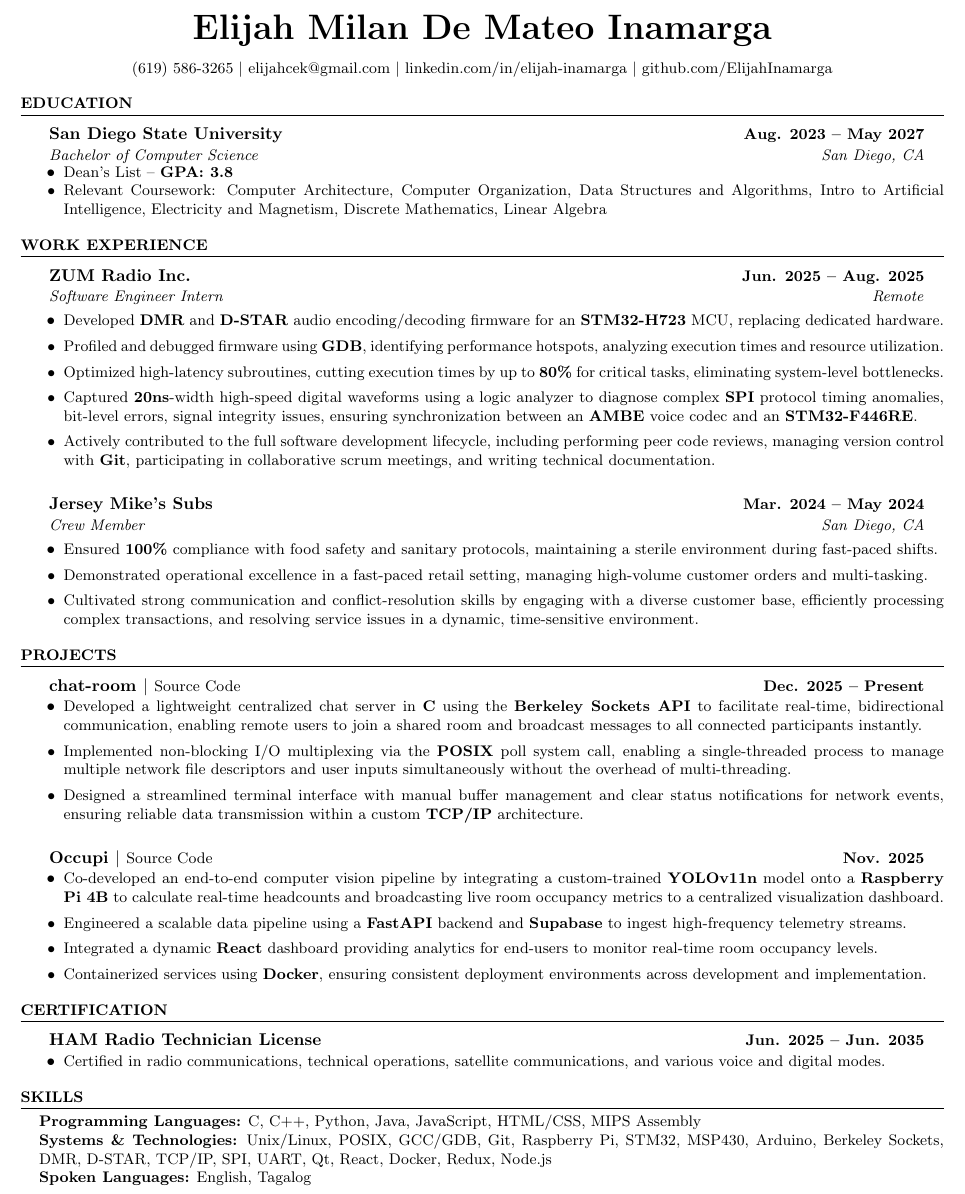
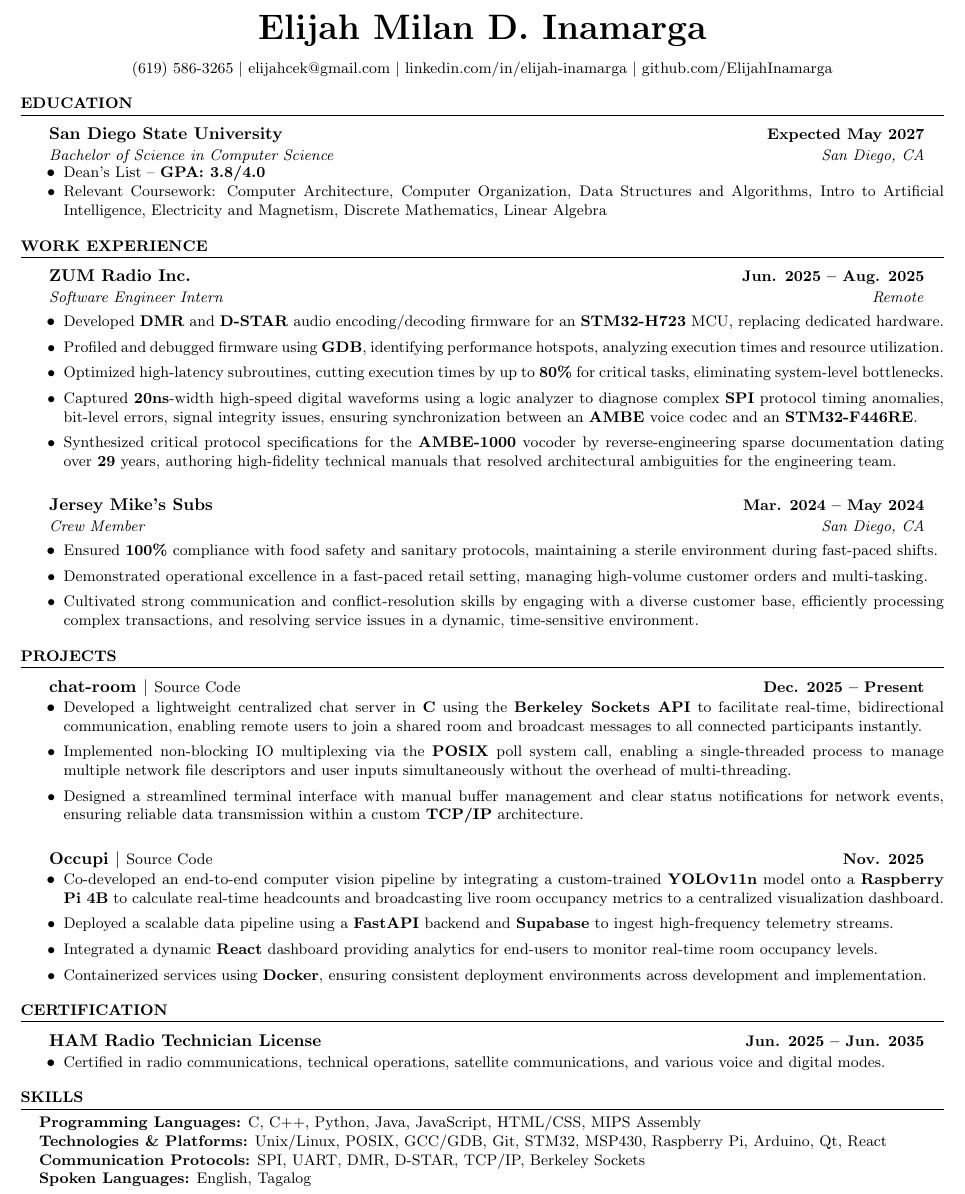
Before and after one commit to ElijahInamarga/resume, a LaTeX CV (resume.tex): part of the page, cut so that both start at the same text. Compiled offline with pdfLaTeX.

Commit message:
Update resume formatting and content details

```diff
--- a/resume.tex
+++ b/resume.tex
@@ -33,7 +33,7 @@
 
 % --- HEADING ---
 \begin{center}
-    {\huge \textbf{Elijah Milan De Mateo Inamarga}} \\ \vspace{9pt}
+    {\huge \textbf{Elijah Milan D. Inamarga}} \\ \vspace{9pt}
     \small (619) 586-3265 $|$
     \href{mailto:elijahcek@gmail.com}{elijahcek@gmail.com} $|$
     \href{https://www.linkedin.com/in/elijah-inamarga/}{linkedin.com/in/elijah-inamarga} $|$
@@ -44,10 +44,10 @@
 \section{Education}
 \begin{itemize}[leftmargin=0.15in, label={}]
     \resumeHeading
-      {San Diego State University}{\textbf{Aug. 2023 -- May 2027}}
-      {Bachelor of Computer Science}{San Diego, CA}
+      {San Diego State University}{\textbf{Expected May 2027}}
+      {Bachelor of Science in Computer Science}{San Diego, CA}
       \begin{itemize}[leftmargin=0.2in, label=$\bullet$, nosep]
-        \resumeItem{Dean's List -- \textbf{GPA: 3.8}}
+        \resumeItem{Dean's List -- \textbf{GPA: 3.8/4.0}}
         \resumeItem{Relevant Coursework: Computer Architecture, Computer Organization, Data Structures and Algorithms, Intro to Artificial Intelligence, Electricity and Magnetism, Discrete Mathematics, Linear Algebra}
       \end{itemize}
 \end{itemize}
@@ -63,7 +63,7 @@
         \resumeItem{Profiled and debugged firmware using \textbf{GDB}, identifying performance hotspots, analyzing execution times and resource utilization.}
         \resumeItem{Optimized high-latency subroutines, cutting execution times by up to \textbf{80\%} for critical tasks, eliminating system-level bottlenecks.}
         \resumeItem{Captured \textbf{20ns}-width high-speed digital waveforms using a logic analyzer to diagnose complex \textbf{SPI} protocol timing anomalies, bit-level errors, signal integrity issues, ensuring synchronization between an \textbf{AMBE} voice codec and an \textbf{STM32-F446RE}.}
-        \resumeItem{Actively contributed to the full software development lifecycle, including performing peer code reviews, managing version control with \textbf{Git}, participating in collaborative scrum meetings, and writing technical documentation.}
+        \resumeItem{Synthesized critical protocol specifications for the \textbf{AMBE-1000} vocoder by reverse-engineering sparse documentation dating over \textbf{29} years, authoring high-fidelity technical manuals that resolved architectural ambiguities for the engineering team.}
       \end{itemize}
 
     \resumeHeading
@@ -83,7 +83,7 @@
       {chat-room $|$ \normalfont\small\href{https://github.com/ElijahInamarga/chat-room}{Source Code}}{\textbf{Dec. 2025 -- Present}}
       \begin{itemize}[leftmargin=0.2in, label=$\bullet$]
         \resumeItem{Developed a lightweight centralized chat server in \textbf{C} using the \textbf{Berkeley Sockets API} to facilitate real-time, bidirectional communication, enabling remote users to join a shared room and broadcast messages to all connected participants instantly.}
-        \resumeItem{Implemented non-blocking I/O multiplexing via the \textbf{POSIX} poll system call, enabling a single-threaded process to manage multiple network file descriptors and user inputs simultaneously without the overhead of multi-threading.}
+        \resumeItem{Implemented non-blocking IO multiplexing via the \textbf{POSIX} poll system call, enabling a single-threaded process to manage multiple network file descriptors and user inputs simultaneously without the overhead of multi-threading.}
         \resumeItem{Designed a streamlined terminal interface with manual buffer management and clear status notifications for network events, ensuring reliable data transmission within a custom \textbf{TCP/IP} architecture.}
       \end{itemize}
 
@@ -91,7 +91,7 @@
       {Occupi $|$ \normalfont\small\href{https://github.com/CarlosG-05/OccupyAI}{Source Code}}{\textbf{Nov. 2025}}
       \begin{itemize}[leftmargin=0.2in, label=$\bullet$]
         \resumeItem{Co-developed an end-to-end computer vision pipeline by integrating a custom-trained \textbf{YOLOv11n} model onto a \textbf{Raspberry Pi 4B} to calculate real-time headcounts and broadcasting live room occupancy metrics to a centralized visualization dashboard.}
-        \resumeItem{Engineered a scalable data pipeline using a \textbf{FastAPI} backend and \textbf{Supabase} to ingest high-frequency telemetry streams.}
+        \resumeItem{Deployed a scalable data pipeline using a \textbf{FastAPI} backend and \textbf{Supabase} to ingest high-frequency telemetry streams.}
         \resumeItem{Integrated a dynamic \textbf{React} dashboard providing analytics for end-users to monitor real-time room occupancy levels.}
         \resumeItem{Containerized services using \textbf{Docker}, ensuring consistent deployment environments across development and implementation.}
       \end{itemize}
@@ -112,7 +112,8 @@
 \begin{itemize}[leftmargin=0.15in, label={}]
     \small{\item{
      \textbf{Programming Languages:} C, C++, Python, Java, JavaScript, HTML/CSS, MIPS Assembly \\
-     \textbf{Systems \& Technologies:} Unix/Linux, POSIX, GCC/GDB,  Git, Raspberry Pi, STM32, MSP430, Arduino, Berkeley Sockets, DMR, D-STAR, TCP/IP, SPI, UART, Qt, React, Docker, Redux, Node.js \\
+     \textbf{Technologies \& Platforms:} Unix/Linux, POSIX, GCC/GDB,  Git, STM32, MSP430, Raspberry Pi, Arduino, Qt, React \\
+     \textbf{Communication Protocols:} SPI, UART, DMR, D-STAR, TCP/IP, Berkeley Sockets \\
      \textbf{Spoken Languages:} English, Tagalog \\
     }}
 \end{itemize}
```
